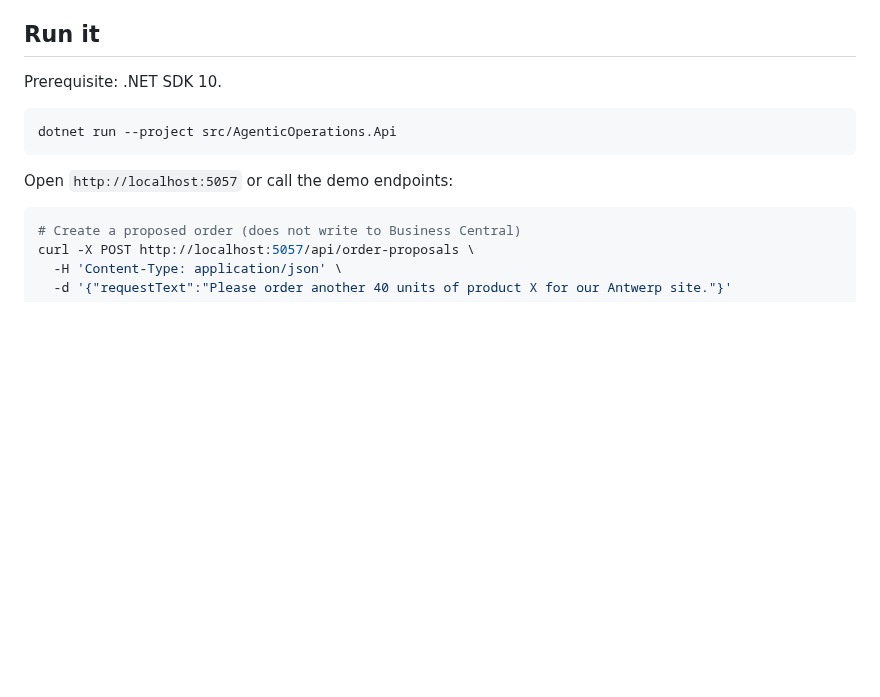
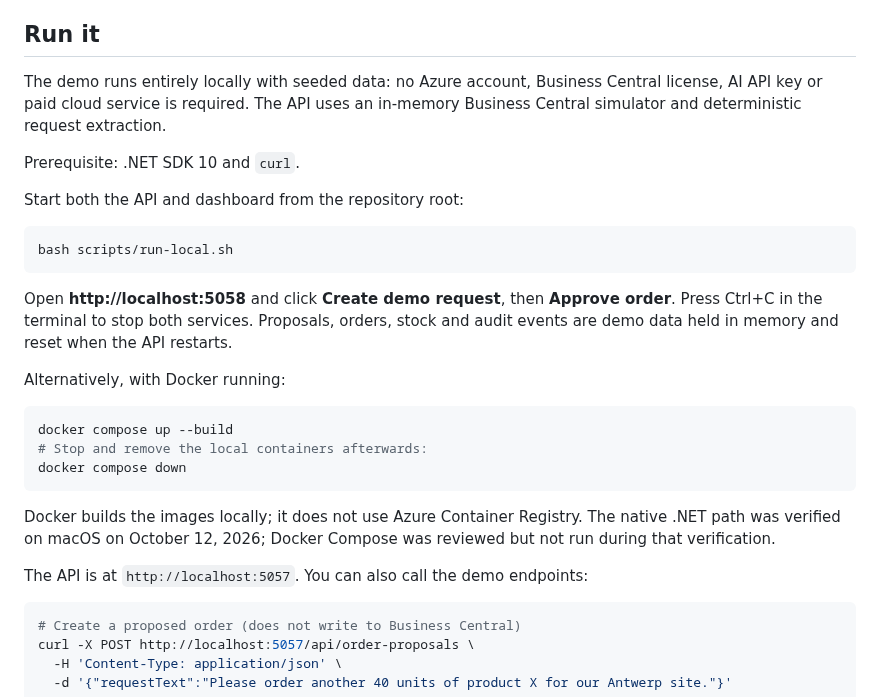
Before and after one commit to phlppgdfry/business-central-agentic-operations, a Markdown page: README.md, the part around one of its changes. GitHub-like rendering; blank space fills up the shorter version.

````diff
--- a/README.md
+++ b/README.md
@@ -34,13 +34,29 @@ Customer request → extraction → BC lookup → rules → proposal → human a
 
 ## Run it
 
-Prerequisite: .NET SDK 10.
+The demo runs entirely locally with seeded data: no Azure account, Business Central license, AI API key or paid cloud service is required. The API uses an in-memory Business Central simulator and deterministic request extraction.
+
+Prerequisite: .NET SDK 10 and `curl`.
+
+Start both the API and dashboard from the repository root:
 
 ```bash
-dotnet run --project src/AgenticOperations.Api
+bash scripts/run-local.sh
 ```
 
-Open `http://localhost:5057` or call the demo endpoints:
+Open **http://localhost:5058** and click **Create demo request**, then **Approve order**. Press Ctrl+C in the terminal to stop both services. Proposals, orders, stock and audit events are demo data held in memory and reset when the API restarts.
+
+Alternatively, with Docker running:
+
+```bash
+docker compose up --build
+# Stop and remove the local containers afterwards:
+docker compose down
+```
+
+Docker builds the images locally; it does not use Azure Container Registry. The native .NET path was verified on macOS on October 12, 2026; Docker Compose was reviewed but not run during that verification.
+
+The API is at `http://localhost:5057`. You can also call the demo endpoints:
 
 ```bash
 # Create a proposed order (does not write to Business Central)
````
Also changed, not shown: other parts of README.md (+14 -0 lines), docs/azure-retirement.md (added, +34 -0 lines), docs/demo.md (added, +37 -0 lines), docs/screenshots/azure-overview.png (added), docs/screenshots/local-approved-order.png (added), docs/screenshots/local-overview.png (added), docs/screenshots/local-pending-approval.png (added), 5 other files.
